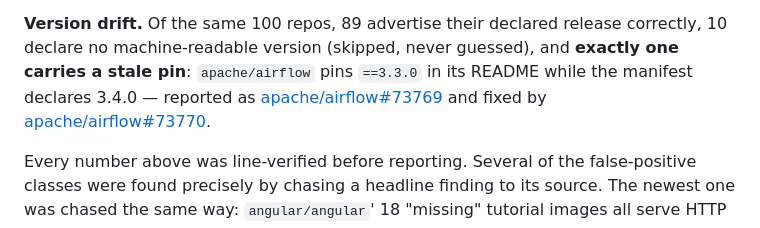
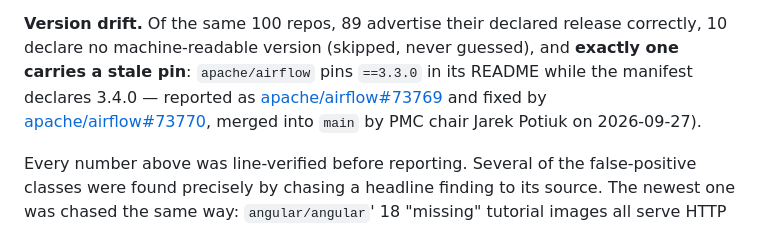
Before and after one commit to auroraxo/docrot, a Markdown page: README.md, the part around the change. GitHub-like rendering.

Commit message:
README: airflow#73770 merged by PMC chair (issue #73769 closed COMPLETED)

```diff
--- a/README.md
+++ b/README.md
@@ -40,7 +40,8 @@ release correctly, 10 declare no machine-readable version (skipped, never
 guessed), and **exactly one carries a stale pin**: `apache/airflow` pins
 `==3.3.0` in its README while the manifest declares 3.4.0 — reported as
 [apache/airflow#73769](https://github.com/apache/airflow/issues/73769) and
-fixed by [apache/airflow#73770](https://github.com/apache/airflow/pull/73770).
+fixed by [apache/airflow#73770](https://github.com/apache/airflow/pull/73770),
+merged into `main` by PMC chair Jarek Potiuk on 2026-09-27).
 
 Every number above was line-verified before reporting. Several of the
 false-positive classes were found precisely by chasing a headline finding
```
